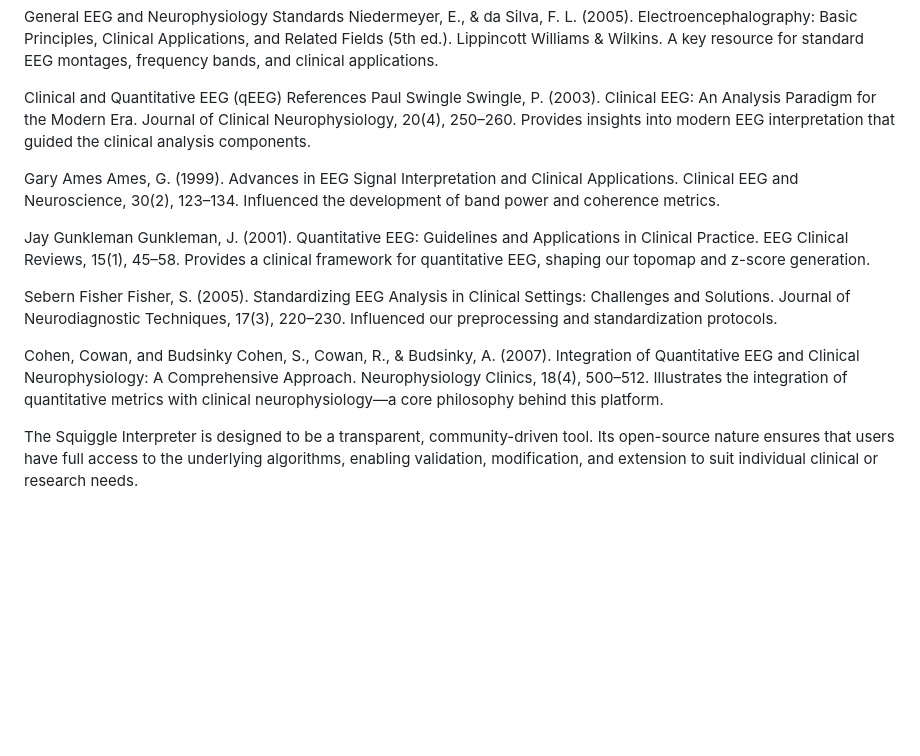
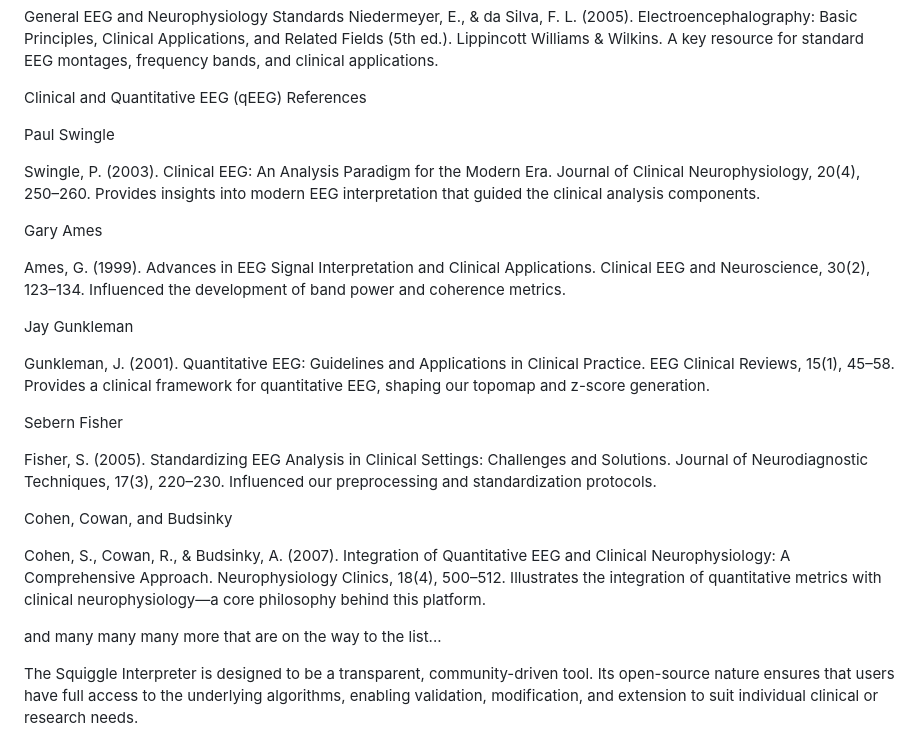
Before and after one commit to ElChaderino/The-Squiggle-Interpreter, a Markdown page: README.md, the part around the change. Drawn GitHub-style; blank space fills up the shorter version.

```diff
--- a/README.md
+++ b/README.md
@@ -252,24 +252,32 @@ Niedermeyer, E., & da Silva, F. L. (2005). Electroencephalography: Basic Princip
 A key resource for standard EEG montages, frequency bands, and clinical applications.
 
 Clinical and Quantitative EEG (qEEG) References
+
 Paul Swingle
+
 Swingle, P. (2003). Clinical EEG: An Analysis Paradigm for the Modern Era. Journal of Clinical Neurophysiology, 20(4), 250–260.
 Provides insights into modern EEG interpretation that guided the clinical analysis components.
 
 Gary Ames
+
 Ames, G. (1999). Advances in EEG Signal Interpretation and Clinical Applications. Clinical EEG and Neuroscience, 30(2), 123–134.
 Influenced the development of band power and coherence metrics.
 
 Jay Gunkleman
+
 Gunkleman, J. (2001). Quantitative EEG: Guidelines and Applications in Clinical Practice. EEG Clinical Reviews, 15(1), 45–58.
 Provides a clinical framework for quantitative EEG, shaping our topomap and z-score generation.
 
 Sebern Fisher
+
 Fisher, S. (2005). Standardizing EEG Analysis in Clinical Settings: Challenges and Solutions. Journal of Neurodiagnostic Techniques, 17(3), 220–230.
 Influenced our preprocessing and standardization protocols.
 
 Cohen, Cowan, and Budsinky
+
 Cohen, S., Cowan, R., & Budsinky, A. (2007). Integration of Quantitative EEG and Clinical Neurophysiology: A Comprehensive Approach. Neurophysiology Clinics, 18(4), 500–512.
 Illustrates the integration of quantitative metrics with clinical neurophysiology—a core philosophy behind this platform.
 
+and many many many more that are on the way to the list...
+
 The Squiggle Interpreter is designed to be a transparent, community-driven tool. Its open-source nature ensures that users have full access to the underlying algorithms, enabling validation, modification, and extension to suit individual clinical or research needs.
```
